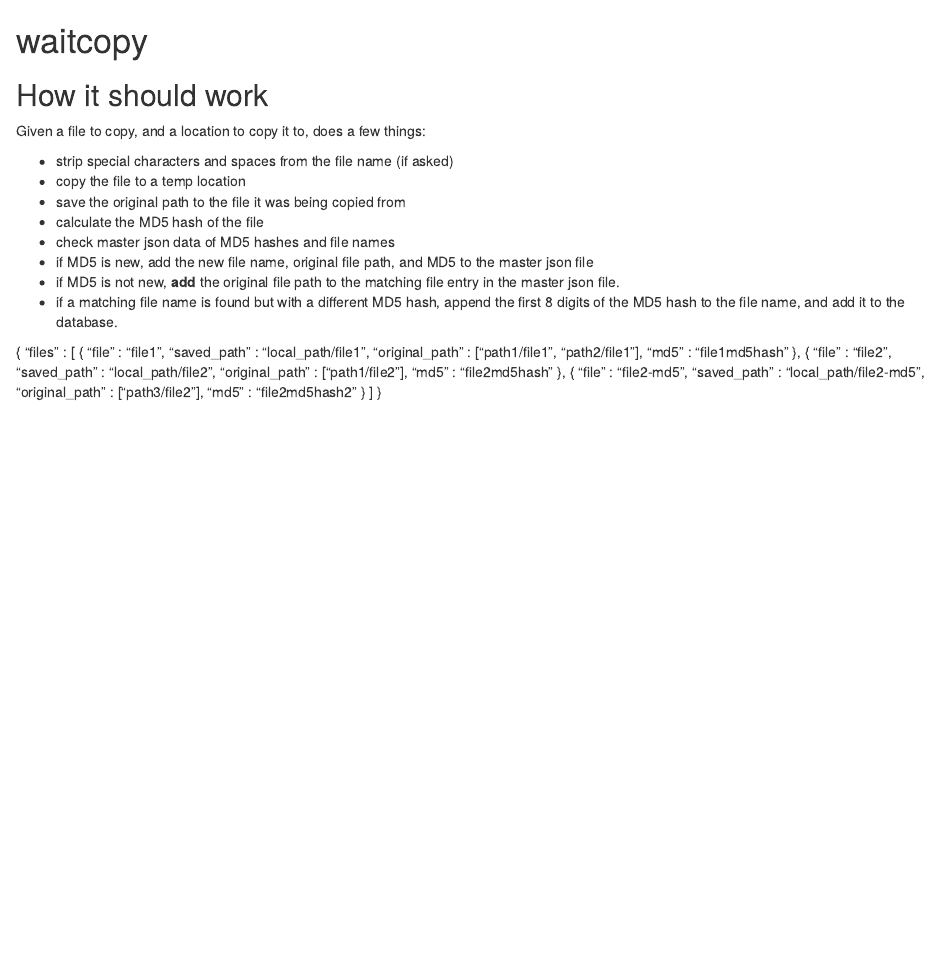
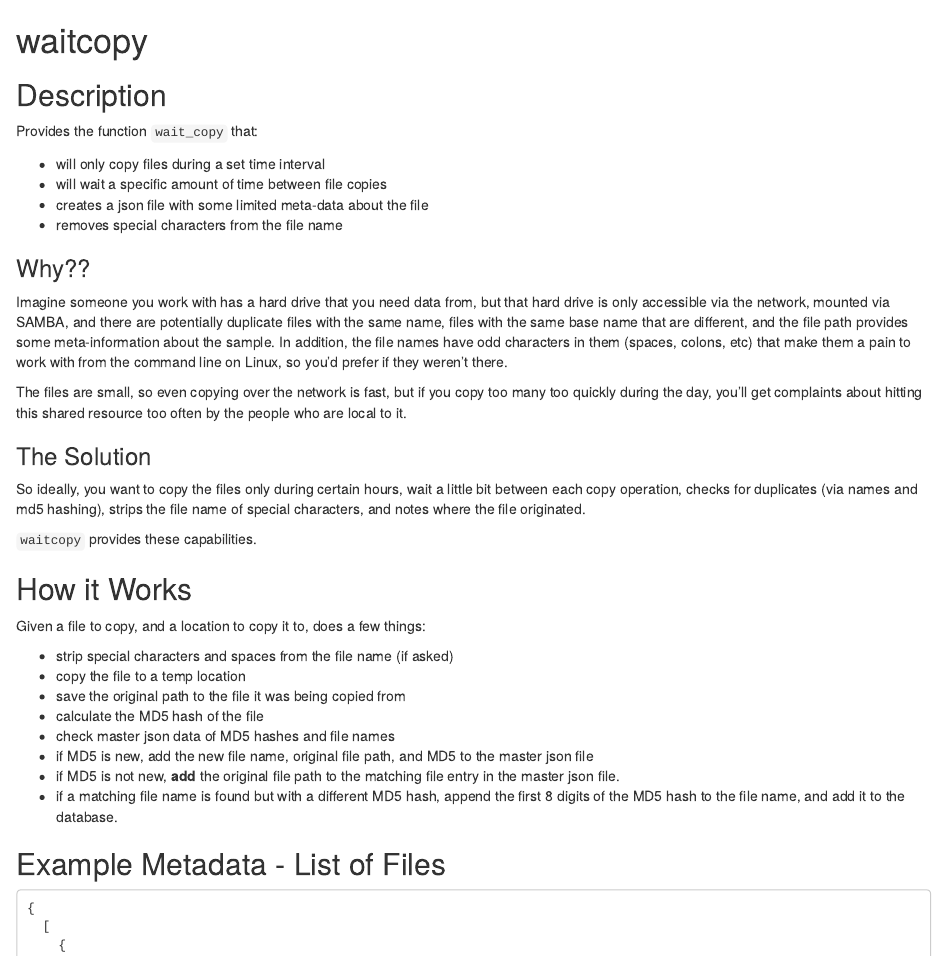
Before and after one commit to rmflight/waitcopy, an R Markdown document (README.Rmd): the page in a window 1100 px wide, from its top. Rendered offline with R 4.5, knitr and Pandoc, with nearby package versions.

Commit message:
greatly expand the README with motivation

````diff
--- a/README.Rmd
+++ b/README.Rmd
@@ -1,6 +1,37 @@
 # waitcopy
 
-## How it should work
+## Description
+
+Provides the function `wait_copy` that:
+
+- will only copy files during a set time interval
+- will wait a specific amount of time between file copies
+- creates a json file with some limited meta-data about the file
+- removes special characters from the file name
+
+### Why??
+
+Imagine someone you work with has a hard drive that you need data from, but that
+hard drive is only accessible via the network, mounted via SAMBA, and there are
+potentially duplicate files with the same name, files with the same base name
+that are different, and the file path provides some meta-information about the
+sample. In addition, the file names have odd characters in them (spaces, colons, etc)
+that make them a pain to work with from the command line on Linux, so you'd prefer
+if they weren't there.
+
+The files are small, so even copying over the network is fast, but if you copy
+too many too quickly during the day, you'll get complaints about hitting this shared
+resource too often by the people who are local to it.
+
+### The Solution
+
+So ideally, you want to copy the files only during certain hours, wait a little
+bit between each copy operation, checks for duplicates (via names and md5 hashing),
+strips the file name of special characters, and notes where the file originated.
+
+`waitcopy` provides these capabilities.
+
+## How it Works
 
 Given a file to copy, and a location to copy it to, does a few things:
 
@@ -18,8 +49,11 @@ Given a file to copy, and a location to copy it to, does a few things:
   first 8 digits of the MD5 hash to the file name, and add it to the database.
 
 
+## Example Metadata - List of Files
+
+```
 {
-  "files" : [
+  [
     {
       "file" : "file1",
       "saved_path" : "local_path/file1",
````
Also changed, not shown: README.Rmd (1 more changed lines).
